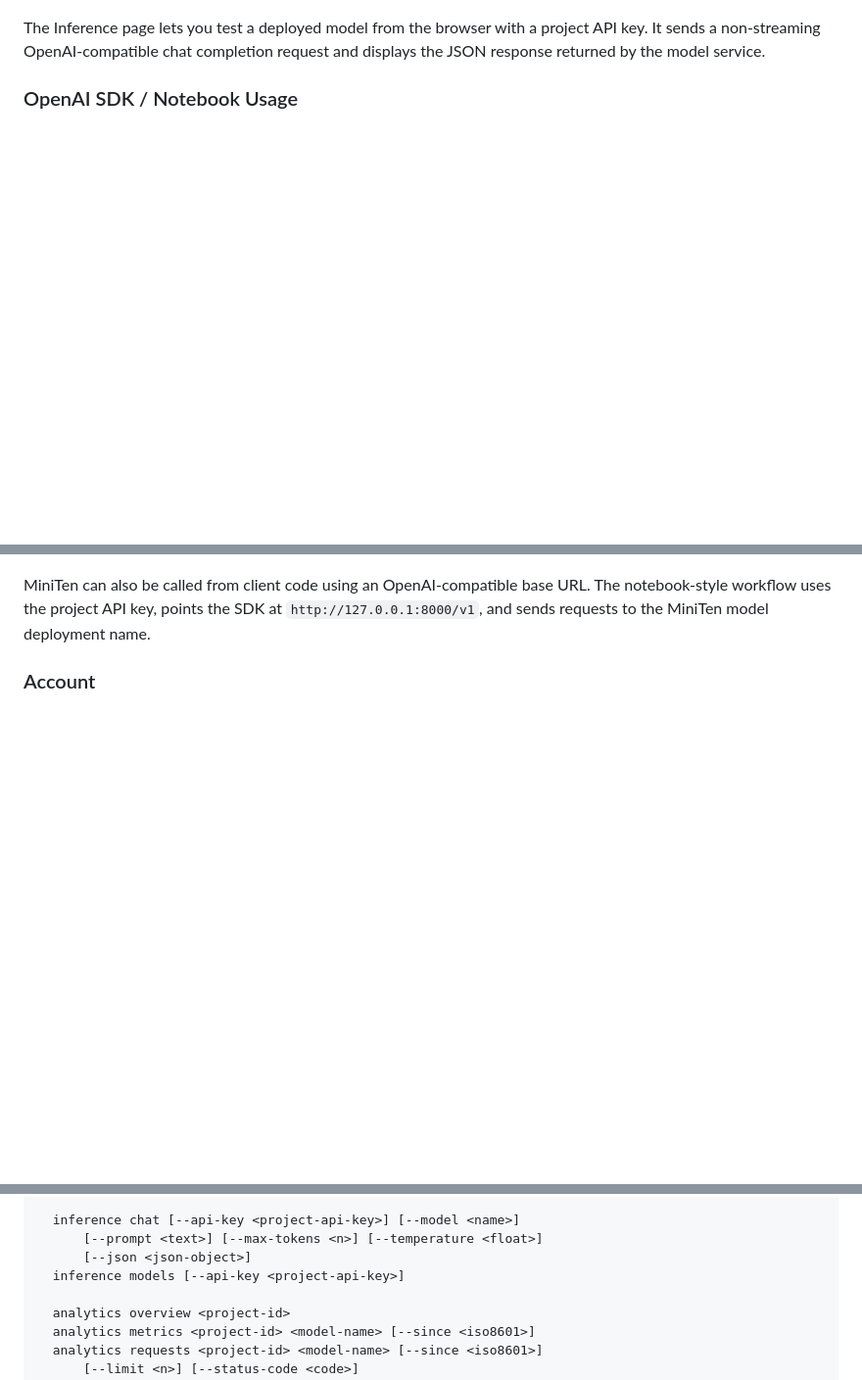
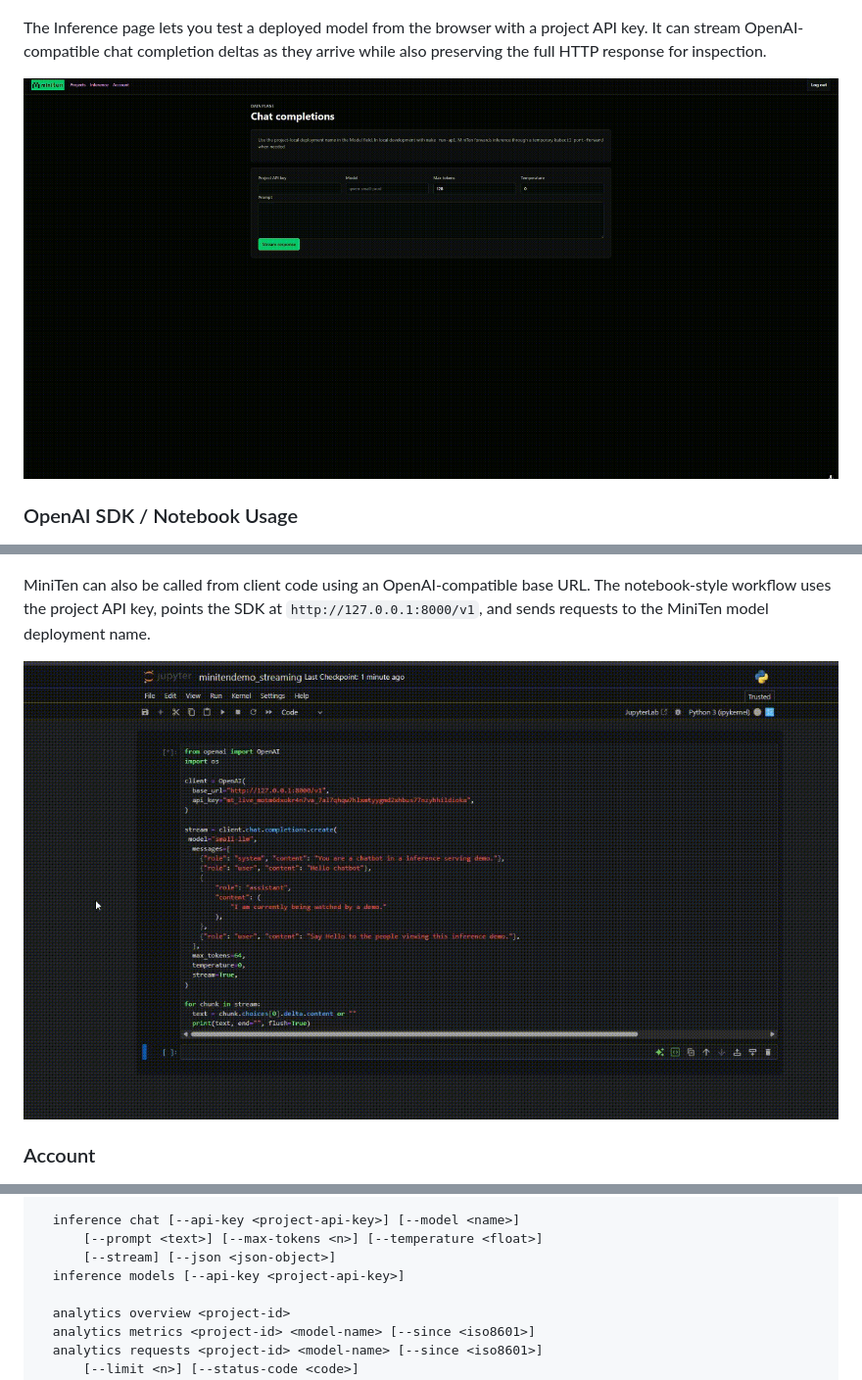
Before and after one commit to MitchellGray100/InferenceServing, a Markdown page: README.md, 3 parts joined by grey strips. Shown at 98% size. Drawn GitHub-style; blank space fills up the shorter version.

```diff
--- a/README.md
+++ b/README.md
@@ -286,8 +286,10 @@ persisted.
 ![MiniTen completed inference request](docs/CompletedInferenceRequest.png)
 
 The Inference page lets you test a deployed model from the browser with a
-project API key. It sends a non-streaming OpenAI-compatible chat completion
-request and displays the JSON response returned by the model service.
+project API key. It can stream OpenAI-compatible chat completion deltas as they
+arrive while also preserving the full HTTP response for inspection.
+
+![MiniTen streaming inference demo](docs/MinitenStreamingDemo.gif)
 
 ### OpenAI SDK / Notebook Usage
 
@@ -297,6 +299,8 @@ MiniTen can also be called from client code using an OpenAI-compatible base URL.
 The notebook-style workflow uses the project API key, points the SDK at
 `http://127.0.0.1:8000/v1`, and sends requests to the MiniTen model deployment
 name.
+
+![MiniTen Jupyter streaming demo](docs/JupyterStreamingDemo.gif)
 
 ### Account
 
@@ -386,7 +390,7 @@ command reference:
 
   inference chat [--api-key <project-api-key>] [--model <name>]
       [--prompt <text>] [--max-tokens <n>] [--temperature <float>]
-      [--json <json-object>]
+      [--stream] [--json <json-object>]
   inference models [--api-key <project-api-key>]
 
   analytics overview <project-id>
```
Also changed, not shown: other parts of README.md (+51 -5 lines).
